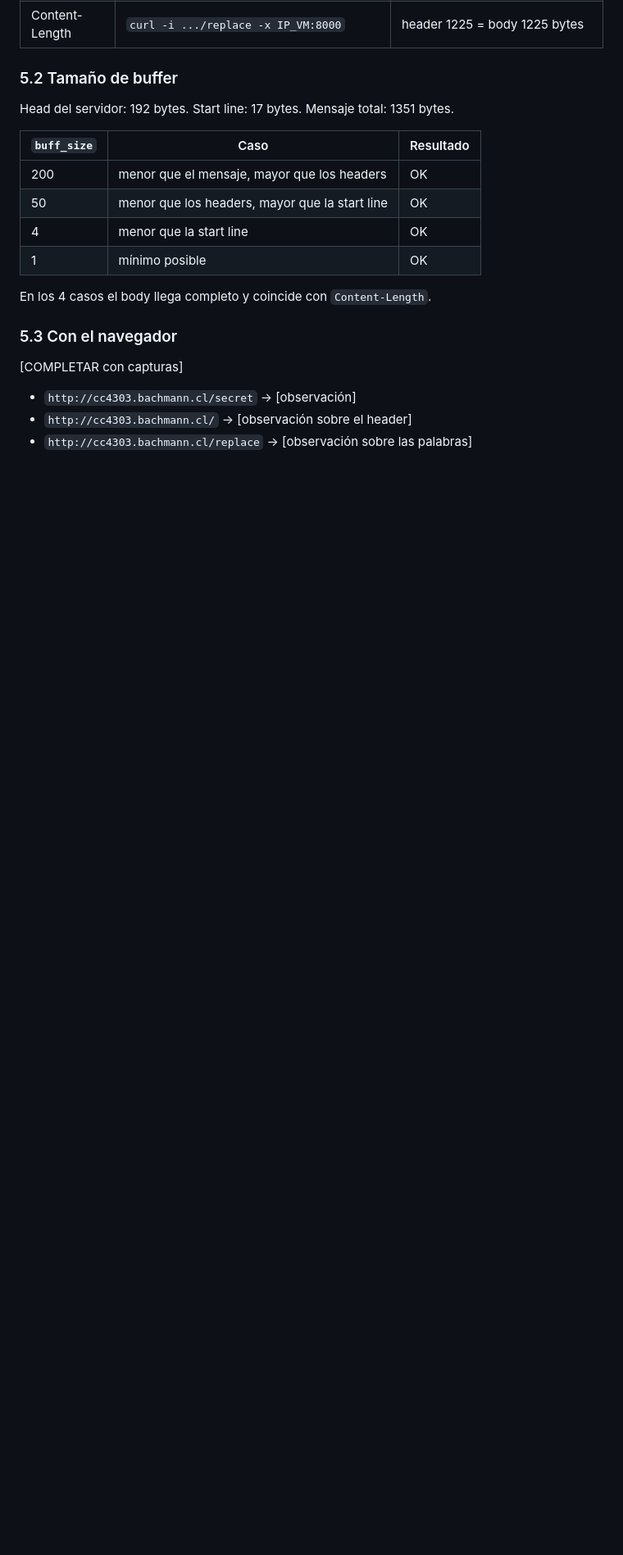
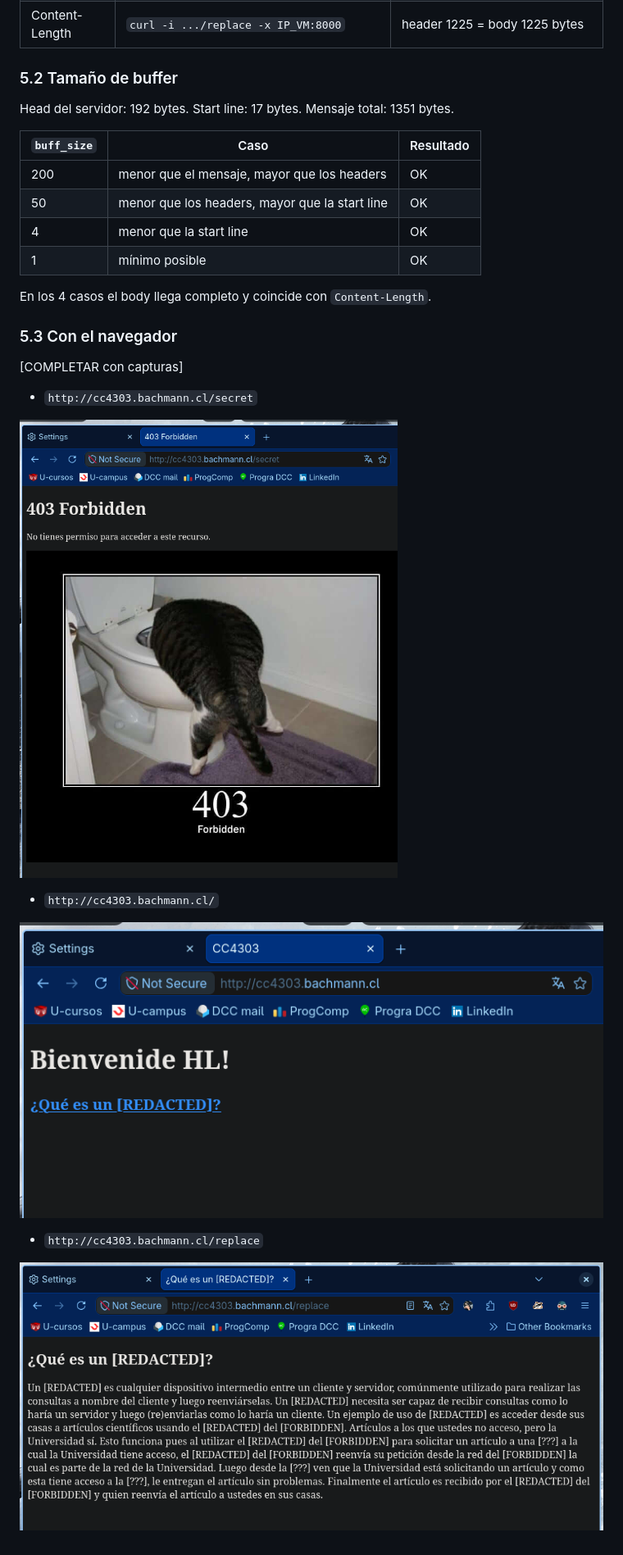
Before and after one commit to LexfordMax14/redes-actividades-LN-HB, a Markdown page: informe.md, the part around one of its changes. Shown at 82% size. Drawn GitHub-style; blank space fills up the shorter version.

Commit message:
colocacion de capturas, y minor fixes and styles

```diff
--- a/informe.md
+++ b/informe.md
@@ -128,7 +126,7 @@ Detalle clave: un mismo `recv` puede traer el final del head **y** el inicio del
 Head del servidor: 192 bytes. Start line: 17 bytes. Mensaje total: 1351 bytes.
 
 | `buff_size` | Caso | Resultado |
-|---|---|---|
+| --- | --- | --- |
 | 200 | menor que el mensaje, mayor que los headers | OK |
 | 50 | menor que los headers, mayor que la start line | OK |
 | 4 | menor que la start line | OK |
@@ -140,6 +138,14 @@ En los 4 casos el body llega completo y coincide con `Content-Length`.
 
 [COMPLETAR con capturas]
 
-- `http://cc4303.bachmann.cl/secret` → [observación]
-- `http://cc4303.bachmann.cl/` → [observación sobre el header]
-- `http://cc4303.bachmann.cl/replace` → [observación sobre las palabras]
+- `http://cc4303.bachmann.cl/secret`
+
+![/secret](secret.png)
+
+- `http://cc4303.bachmann.cl/`
+
+![/root](root.png)
+
+- `http://cc4303.bachmann.cl/replace`
+
+![/replace](replace.png)
```
Also changed, not shown: other parts of informe.md (+6 -8 lines).
